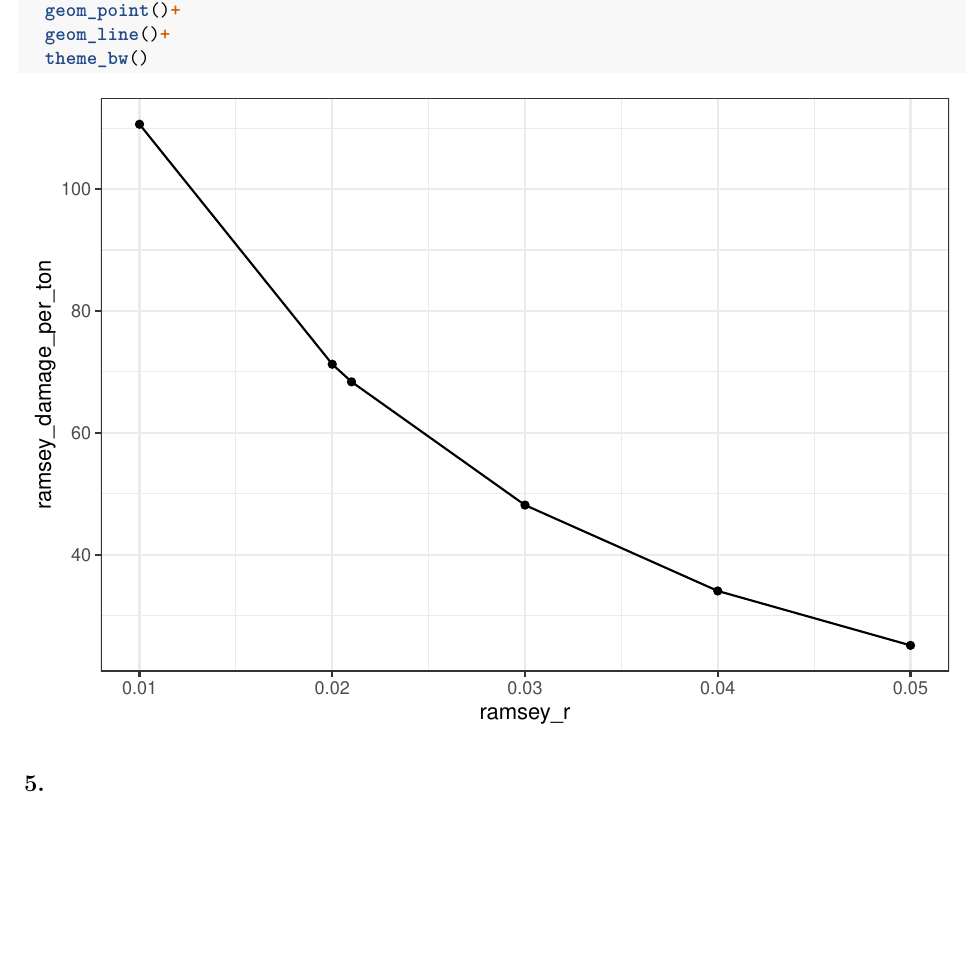
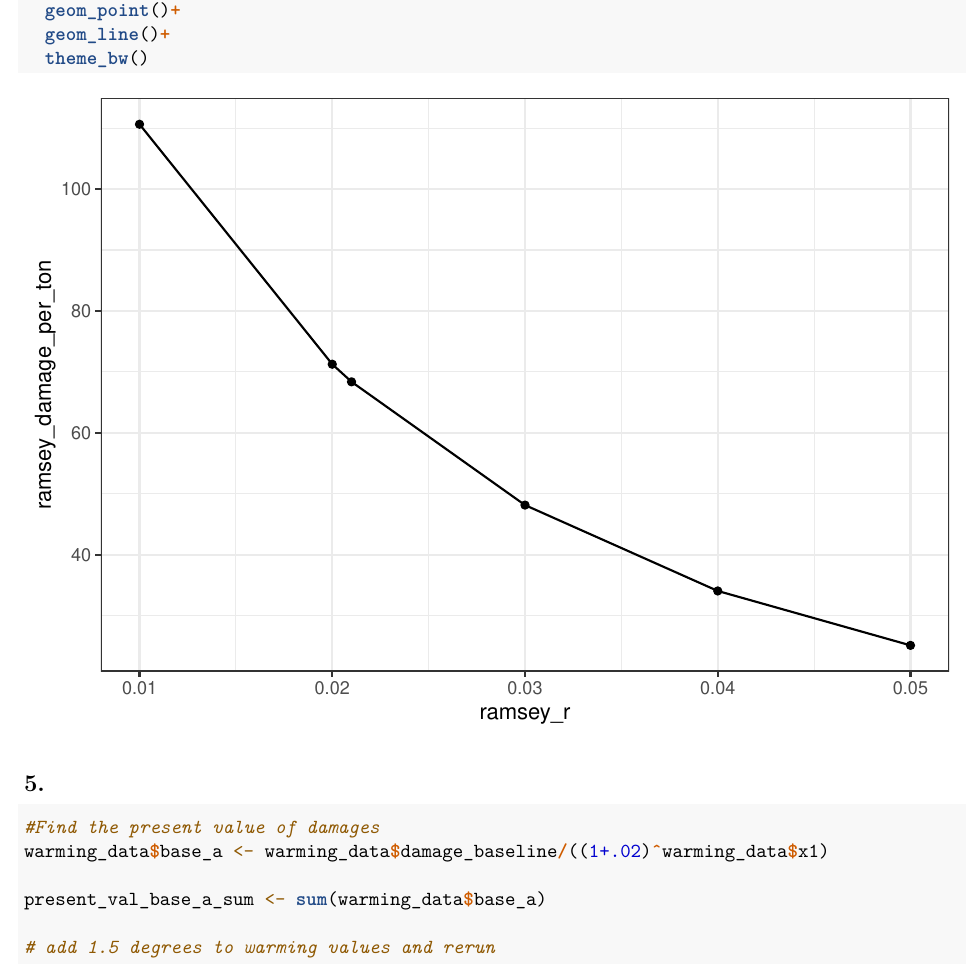
Before and after one commit to taylorlockmann/204_hw4, an R Markdown document (src/204_hw4.Rmd): part of page 8 of 8, cut so that both start at the same text, the shorter picture padded with empty space. Rendered offline with R 4.5, knitr and Pandoc, then LaTeX, with nearby package versions; column names are cleaned by a stand-in for the janitor package.

Commit message:
#5 start

````diff
--- a/src/204_hw4.Rmd
+++ b/src/204_hw4.Rmd
@@ -164,5 +165,12 @@ ggplot(data= ramsey_scc_df, aes(x= ramsey_r, y=ramsey_damage_per_ton)) +
 
 
 
+## 5.
+```{r}
+#Find the present value of damages
+warming_data$base_a <- warming_data$damage_baseline/((1+.02)^warming_data$x1)
 
-## 5.
+present_val_base_a_sum <- sum(warming_data$base_a)
+
+# add 1.5 degrees to warming values and rerun
+```
````
Also changed, not shown: src/204_hw4.Rmd (1 more changed lines).
